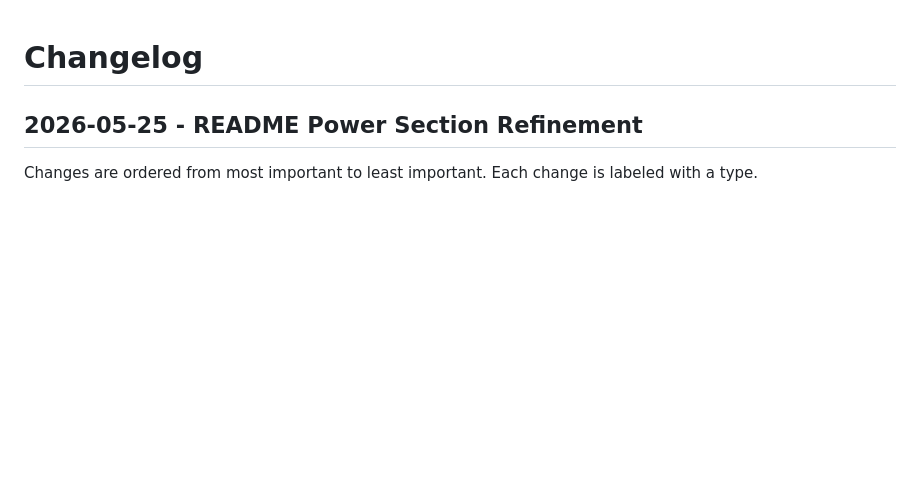
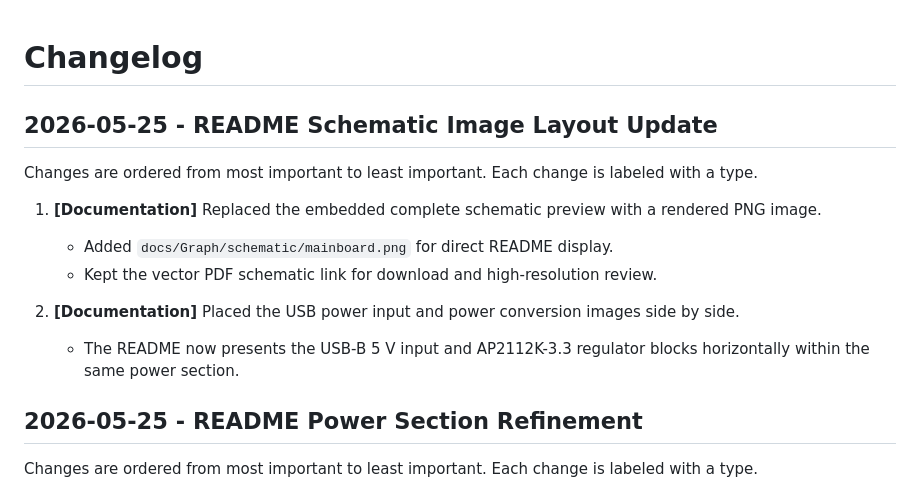
Before and after one commit to Yannas-Sun/e-skin-simulator, a Markdown page: CHANGELOG.md, the part around the change. GitHub-like rendering; blank space fills up the shorter version.

```diff
--- a/CHANGELOG.md
+++ b/CHANGELOG.md
@@ -1,4 +1,15 @@
 # Changelog
+
+## 2026-05-25 - README Schematic Image Layout Update
+
+Changes are ordered from most important to least important. Each change is labeled with a type.
+
+1. **[Documentation]** Replaced the embedded complete schematic preview with a rendered PNG image.
+   - Added `docs/Graph/schematic/mainboard.png` for direct README display.
+   - Kept the vector PDF schematic link for download and high-resolution review.
+
+2. **[Documentation]** Placed the USB power input and power conversion images side by side.
+   - The README now presents the USB-B 5 V input and AP2112K-3.3 regulator blocks horizontally within the same power section.
 
 ## 2026-05-25 - README Power Section Refinement
 
```
Also changed, not shown: README.md (+5 -5 lines), docs/Graph/schematic/mainboard.png (added).
